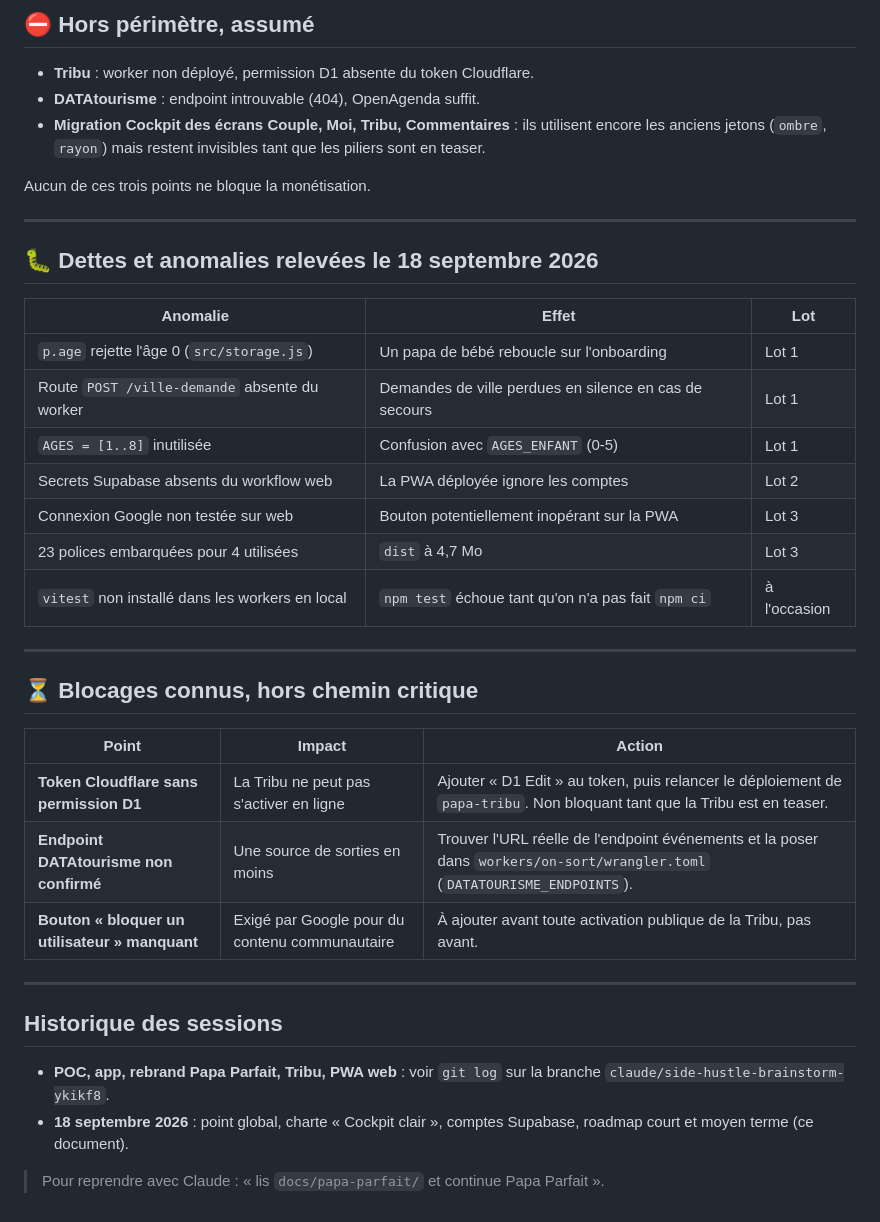
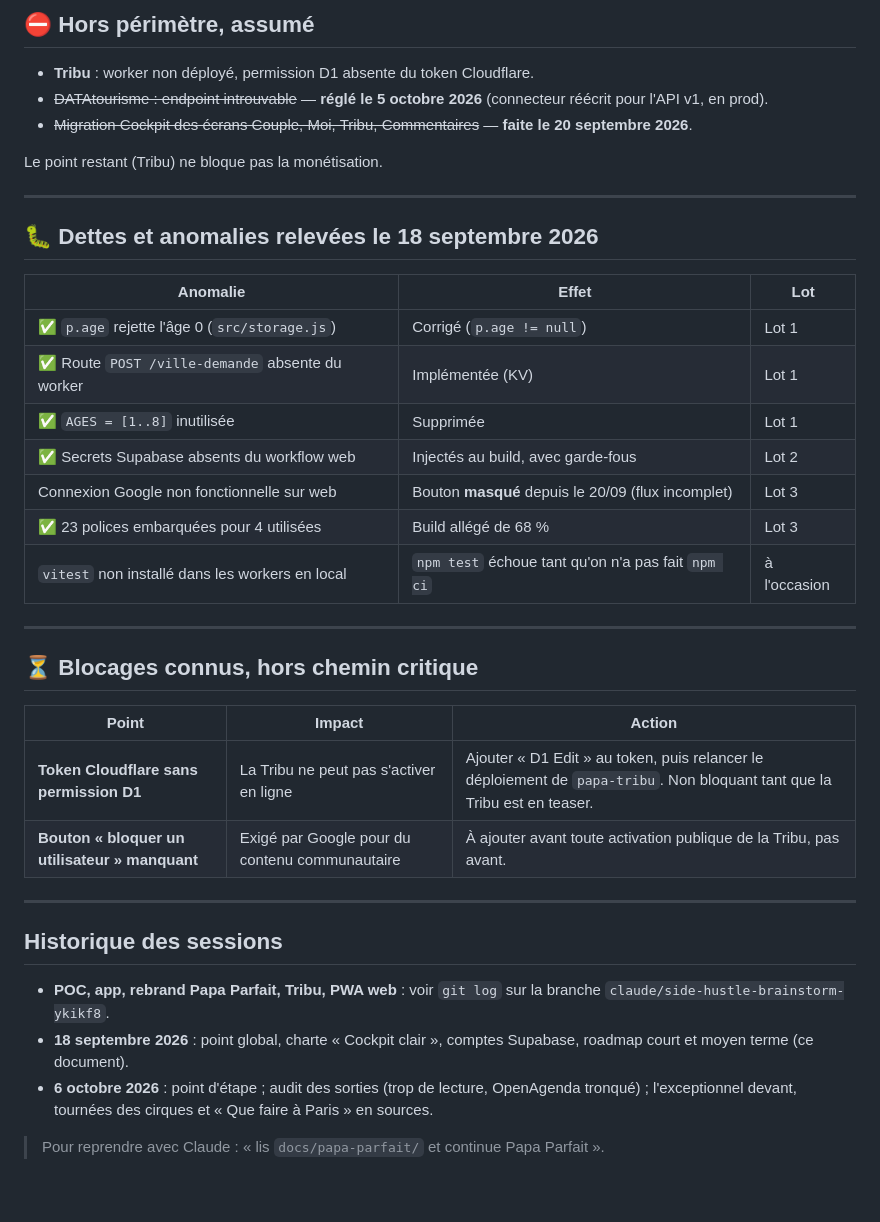
Before and after one commit to nastyjesus/dashboard-wassim, a Markdown page: docs/papa-parfait/roadmap.md, the part around one of its changes. Drawn GitHub-style.

```diff
--- a/docs/papa-parfait/roadmap.md
+++ b/docs/papa-parfait/roadmap.md
@@ -264,12 +315,12 @@ interne peut suivre immédiatement le court terme.
 ## ⛔ Hors périmètre, assumé
 
 - **Tribu** : worker non déployé, permission D1 absente du token Cloudflare.
-- **DATAtourisme** : endpoint introuvable (404), OpenAgenda suffit.
-- **Migration Cockpit des écrans Couple, Moi, Tribu, Commentaires** : ils
-  utilisent encore les anciens jetons (`ombre`, `rayon`) mais restent invisibles
-  tant que les piliers sont en teaser.
+- ~~DATAtourisme : endpoint introuvable~~ — **réglé le 5 octobre 2026**
+  (connecteur réécrit pour l'API v1, en prod).
+- ~~Migration Cockpit des écrans Couple, Moi, Tribu, Commentaires~~ — **faite
+  le 20 septembre 2026**.
 
-Aucun de ces trois points ne bloque la monétisation.
+Le point restant (Tribu) ne bloque pas la monétisation.
 
 ---
 
@@ -277,12 +328,12 @@ Aucun de ces trois points ne bloque la monétisation.
 
 | Anomalie | Effet | Lot |
 |---|---|---|
-| `p.age` rejette l'âge 0 (`src/storage.js`) | Un papa de bébé reboucle sur l'onboarding | Lot 1 |
-| Route `POST /ville-demande` absente du worker | Demandes de ville perdues en silence en cas de secours | Lot 1 |
-| `AGES = [1..8]` inutilisée | Confusion avec `AGES_ENFANT` (0-5) | Lot 1 |
-| Secrets Supabase absents du workflow web | La PWA déployée ignore les comptes | Lot 2 |
-| Connexion Google non testée sur web | Bouton potentiellement inopérant sur la PWA | Lot 3 |
-| 23 polices embarquées pour 4 utilisées | `dist` à 4,7 Mo | Lot 3 |
+| ✅ `p.age` rejette l'âge 0 (`src/storage.js`) | Corrigé (`p.age != null`) | Lot 1 |
+| ✅ Route `POST /ville-demande` absente du worker | Implémentée (KV) | Lot 1 |
+| ✅ `AGES = [1..8]` inutilisée | Supprimée | Lot 1 |
+| ✅ Secrets Supabase absents du workflow web | Injectés au build, avec garde-fous | Lot 2 |
+| Connexion Google non fonctionnelle sur web | Bouton **masqué** depuis le 20/09 (flux incomplet) | Lot 3 |
+| ✅ 23 polices embarquées pour 4 utilisées | Build allégé de 68 % | Lot 3 |
 | `vitest` non installé dans les workers en local | `npm test` échoue tant qu'on n'a pas fait `npm ci` | à l'occasion |
 
 ---
@@ -292,7 +343,6 @@ Aucun de ces trois points ne bloque la monétisation.
 | Point | Impact | Action |
 |---|---|---|
 | **Token Cloudflare sans permission D1** | La Tribu ne peut pas s'activer en ligne | Ajouter « D1 Edit » au token, puis relancer le déploiement de `papa-tribu`. Non bloquant tant que la Tribu est en teaser. |
-| **Endpoint DATAtourisme non confirmé** | Une source de sorties en moins | Trouver l'URL réelle de l'endpoint événements et la poser dans `workers/on-sort/wrangler.toml` (`DATATOURISME_ENDPOINTS`). |
 | **Bouton « bloquer un utilisateur » manquant** | Exigé par Google pour du contenu communautaire | À ajouter avant toute activation publique de la Tribu, pas avant. |
 
 ---
@@ -303,5 +353,8 @@ Aucun de ces trois points ne bloque la monétisation.
   branche `claude/side-hustle-brainstorm-ykikf8`.
 - **18 septembre 2026** : point global, charte « Cockpit clair », comptes
   Supabase, roadmap court et moyen terme (ce document).
+- **6 octobre 2026** : point d'étape ; audit des sorties (trop de lecture,
+  OpenAgenda tronqué) ; l'exceptionnel devant, tournées des cirques et
+  « Que faire à Paris » en sources.
 
 > Pour reprendre avec Claude : « lis `docs/papa-parfait/` et continue Papa Parfait ».
```
Also changed, not shown: other parts of docs/papa-parfait/roadmap.md (+59 -8 lines).
